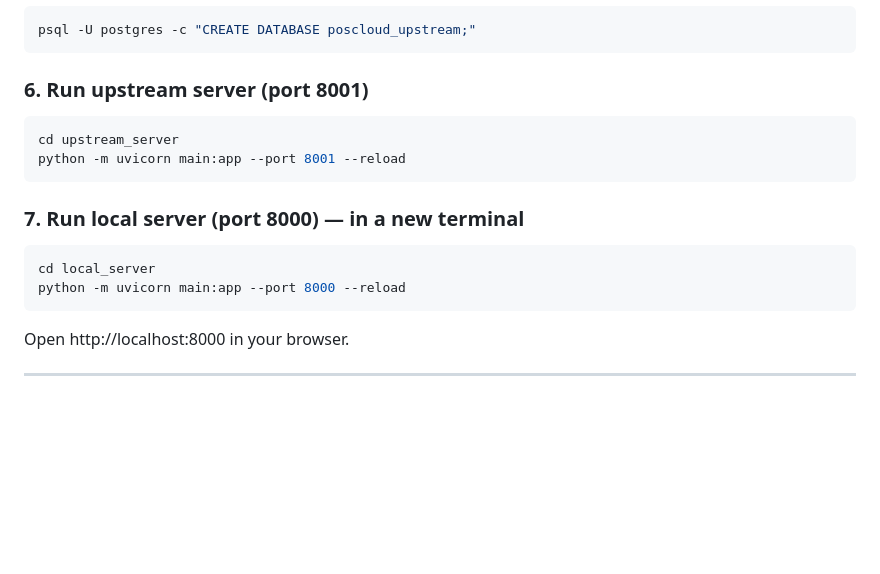
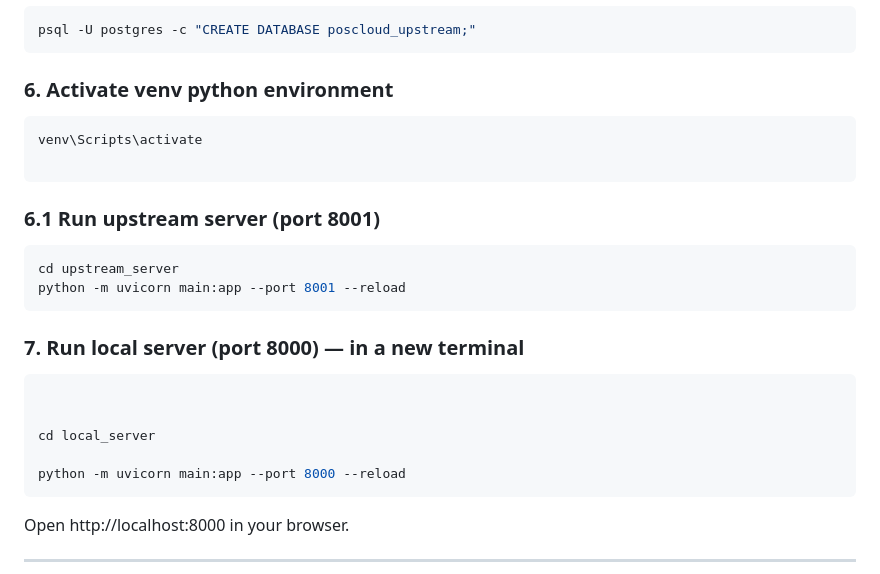
Before and after one commit to Tinotenda13/poscloud-assessment, a Markdown page: README.md, the part around the change. Drawn GitHub-style; blank space fills up the shorter version.

Commit message:
fix: aligned the readme file

````diff
--- a/README.md
+++ b/README.md
@@ -70,7 +70,13 @@ UPSTREAM_URL=http://localhost:8001
 psql -U postgres -c "CREATE DATABASE poscloud_upstream;"
 ```
 
-### 6. Run upstream server (port 8001)
+### 6. Activate venv python environment
+```
+venv\Scripts\activate
+
+```
+
+### 6.1 Run upstream server (port 8001)
 ```bash
 cd upstream_server
 python -m uvicorn main:app --port 8001 --reload
@@ -78,7 +84,10 @@ python -m uvicorn main:app --port 8001 --reload
 
 ### 7. Run local server (port 8000) — in a new terminal
 ```bash
+
+
 cd local_server
+
 python -m uvicorn main:app --port 8000 --reload
 ```
 
````
